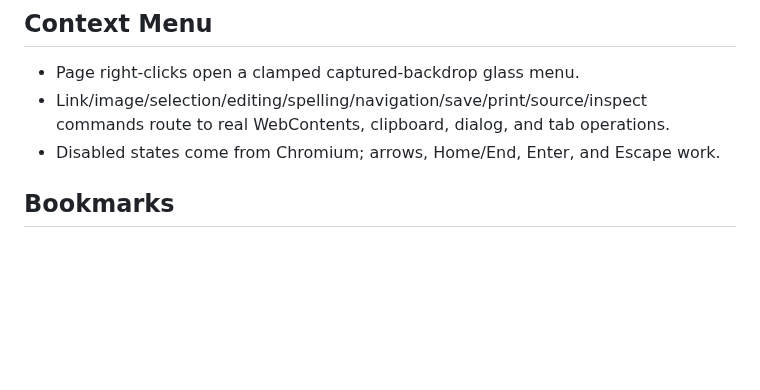
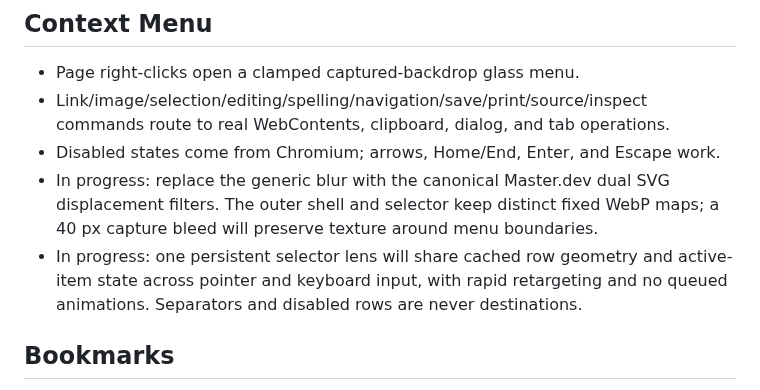
Before and after one commit to v11exe/ember, a Markdown page: agent.md, the part around the change. GitHub-like rendering; blank space fills up the shorter version.

Commit message:
docs: scope exact-map context menu pass

```diff
--- a/agent.md
+++ b/agent.md
@@ -76,6 +76,12 @@
 - Link/image/selection/editing/spelling/navigation/save/print/source/inspect
   commands route to real WebContents, clipboard, dialog, and tab operations.
 - Disabled states come from Chromium; arrows, Home/End, Enter, and Escape work.
+- In progress: replace the generic blur with the canonical Master.dev dual SVG
+  displacement filters. The outer shell and selector keep distinct fixed WebP
+  maps; a 40 px capture bleed will preserve texture around menu boundaries.
+- In progress: one persistent selector lens will share cached row geometry and
+  active-item state across pointer and keyboard input, with rapid retargeting and
+  no queued animations. Separators and disabled rows are never destinations.
 
 ## Bookmarks
 
```
Also changed, not shown: AGENTS.md (+10 -6 lines).
